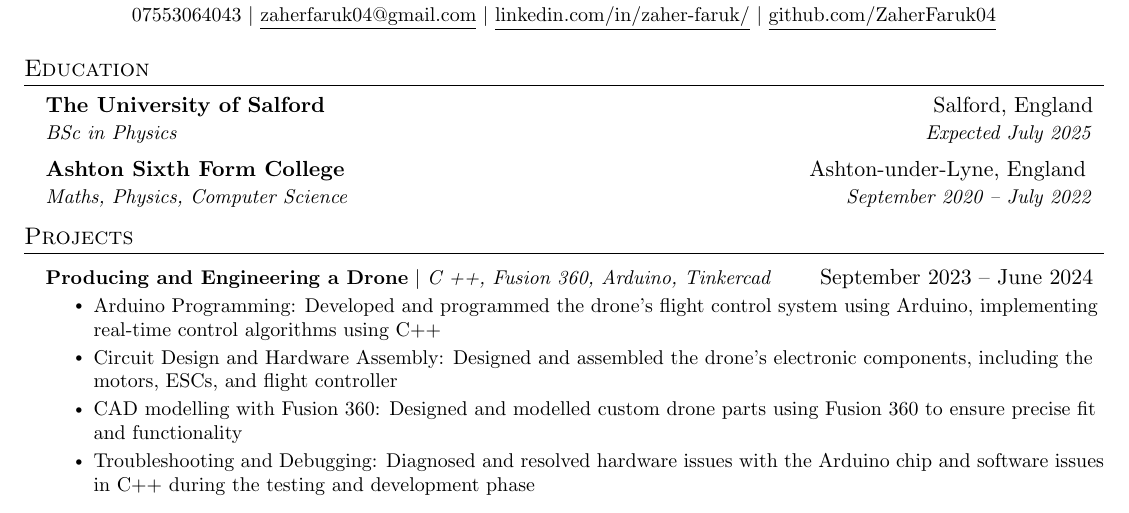
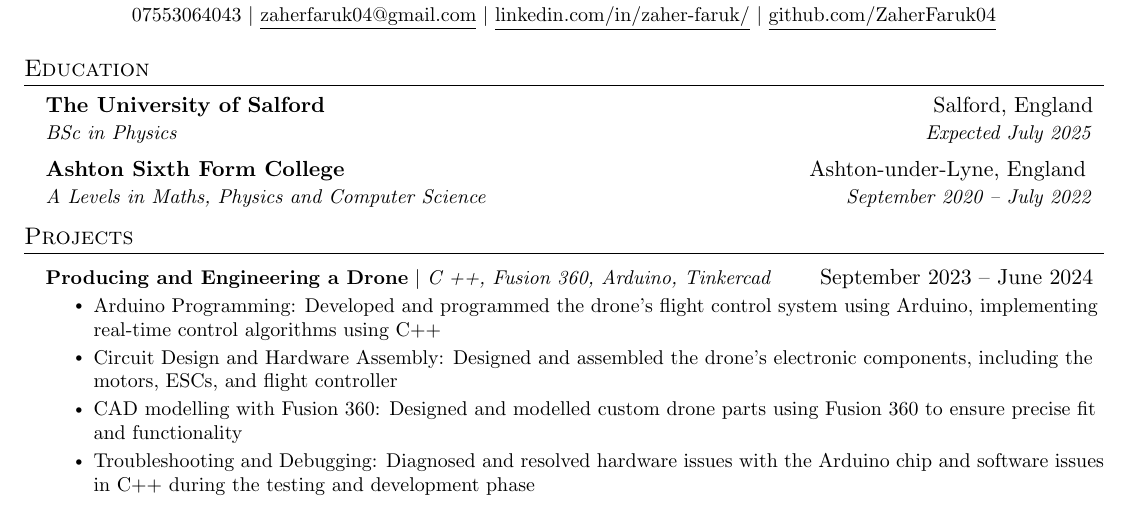
Before and after one commit to ZaherFaruk04/CV, a LaTeX CV (Zaher_Faruk_CV.tex): part of the page, cut so that both start at the same text. Compiled offline with pdfLaTeX.

Commit message:
Update Zaher_Faruk_CV.tex

```diff
--- a/Zaher_Faruk_CV.tex
+++ b/Zaher_Faruk_CV.tex
@@ -118,7 +118,7 @@
       {BSc in Physics}{Expected July 2025}
     \resumeSubheading
       {Ashton Sixth Form College}{Ashton-under-Lyne, England }
-      {Maths, Physics, Computer Science}{September 2020 -- July 2022}
+      {A Levels in Maths, Physics and Computer Science}{September 2020 -- July 2022}
   \resumeSubHeadingListEnd
 
 %-----------PROJECTS-----------
```
